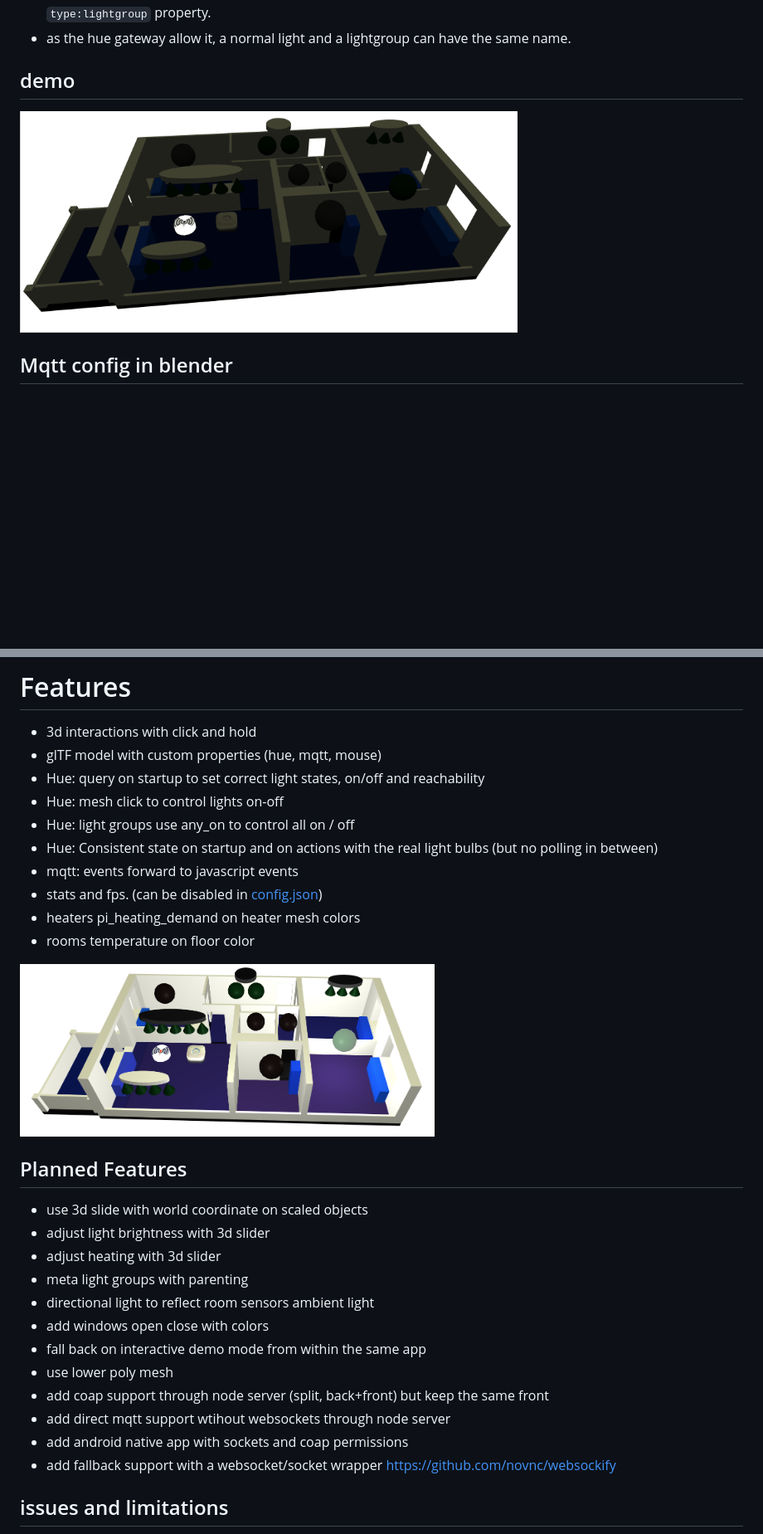
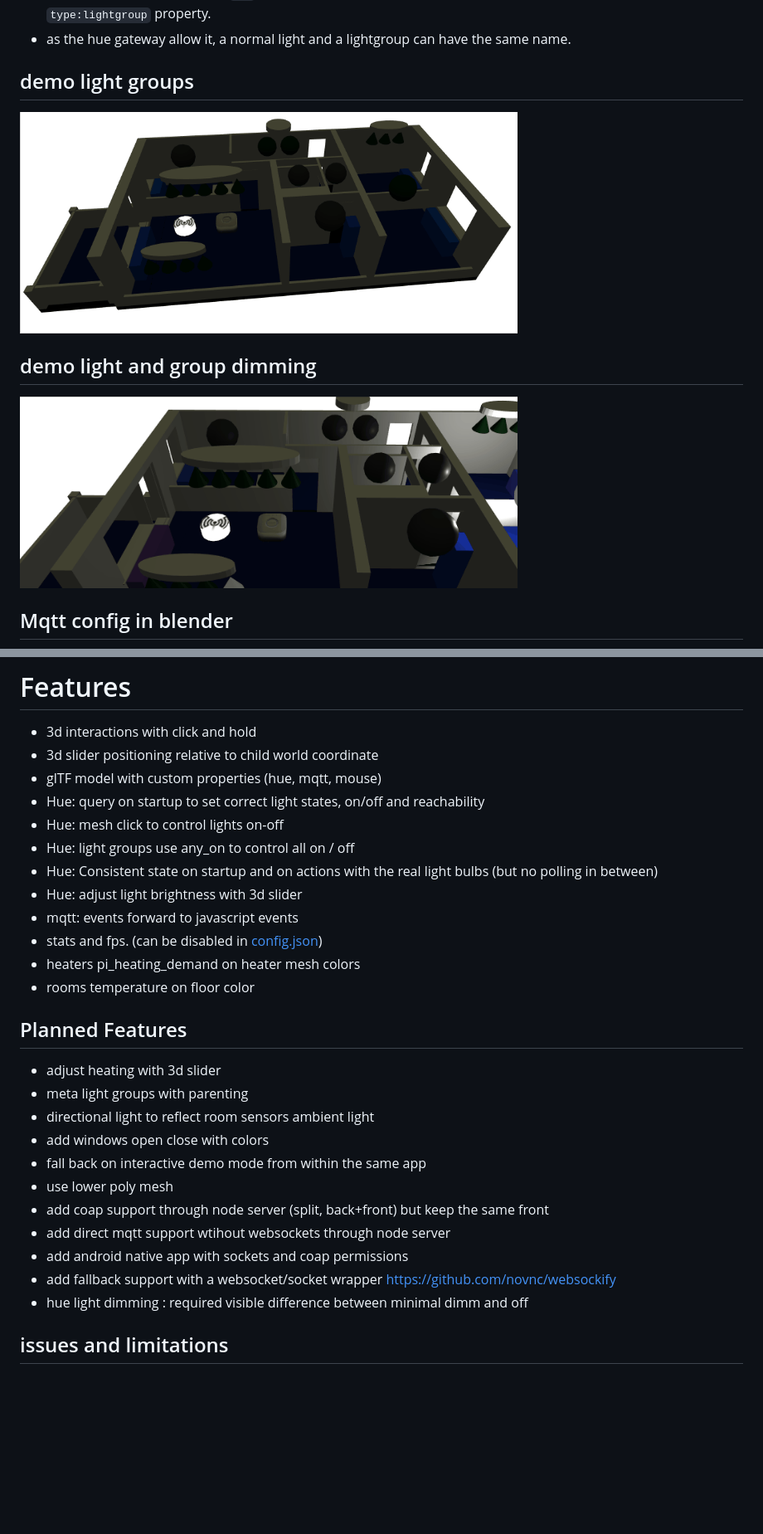
Before and after one commit to HomeSmartMesh/smart_home_3d_webapp, a Markdown page: README.md, 2 parts joined by grey strips. Shown: that part at 83% size. Rendered like a GitHub page; pictures changed too: media/light_dimming.gif (added); blank space fills up the shorter version.

Commit message:
dimm demo and doc

```diff
--- a/README.md
+++ b/README.md
@@ -82,8 +82,11 @@ Indiviual lights have to be attached to a parent mesh that have these custom pro
 * a lightgroup shall also have a `hue` field, the only differerence is that it has no blender light item and does have a `type:lightgroup` property.
 * as the hue gateway allow it, a normal light and a lightgroup can have the same name.
 
-## demo
+## demo light groups
 <img src="./media/lightgroup.gif" width="600">
+
+## demo light and group dimming
+<img src="./media/light_dimming.gif" width="600">
 
 ## Mqtt config in blender
 
@@ -141,22 +148,20 @@ The [web_three_interface](https://github.com/HomeSmartMesh/web_three_interface)
 
 # Features
 * 3d interactions with click and hold
+* 3d slider positioning relative to child world coordinate
 * glTF model with custom properties (hue, mqtt, mouse)
 * Hue: query on startup to set correct light states, on/off and reachability
 * Hue: mesh click to control lights on-off
 * Hue: light groups use any_on to control all on / off
 * Hue: Consistent state on startup and on actions with the real light bulbs (but no polling in between)
+* Hue: adjust light brightness with 3d slider
 * mqtt: events forward to javascript events
 * stats and fps. (can be disabled in [config.json](./config.js))
 * heaters pi_heating_demand on heater mesh colors
 * rooms temperature on floor color
 
-<img src="./media/floor_temperature.png" width="500">
-
 ## Planned Features
 
-* use 3d slide with world coordinate on scaled objects
-* adjust light brightness with 3d slider
 * adjust heating with 3d slider
 * meta light groups with parenting
 * directional light to reflect room sensors ambient light
@@ -167,6 +172,7 @@ The [web_three_interface](https://github.com/HomeSmartMesh/web_three_interface)
 * add direct mqtt support wtihout websockets through node server
 * add android native app with sockets and coap permissions
 * add fallback support with a websocket/socket wrapper https://github.com/novnc/websockify
+* hue light dimming : required visible difference between minimal dimm and off
 
 ## issues and limitations
 * no material animation supported by gltf, so fallback on a mutateColor custom property
```
Also changed, not shown: other parts of README.md (+4 -0 lines).
